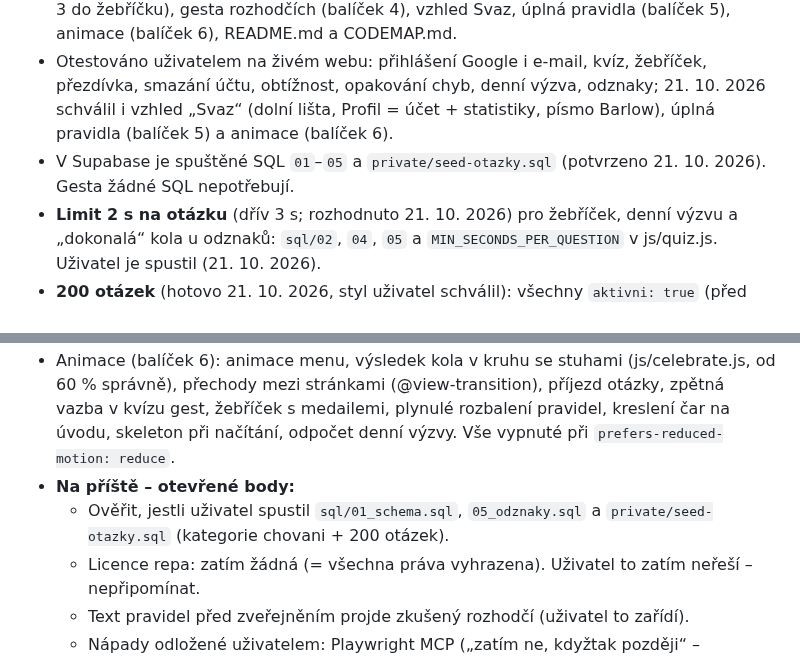
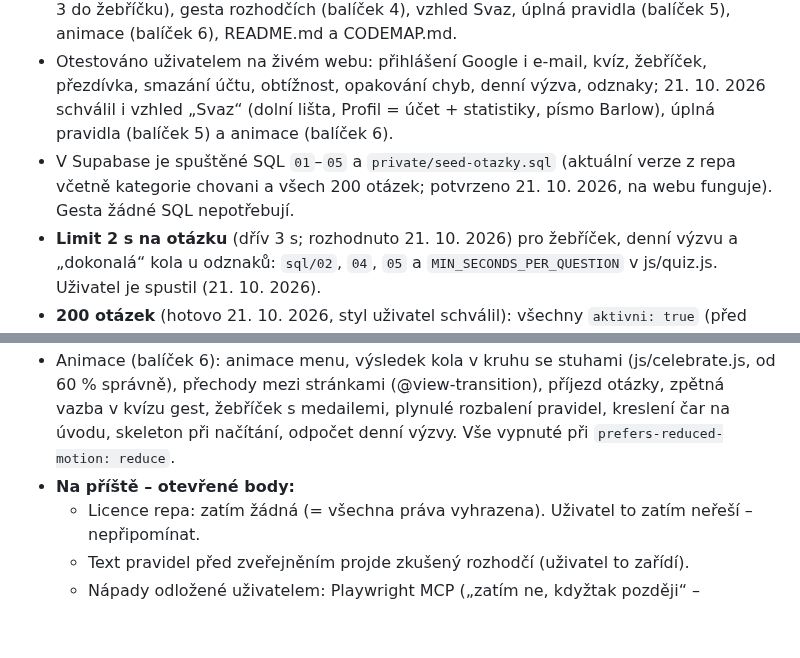
Before and after one commit to filip-pittauer/VoleyRef, a Markdown page: CLAUDE.md, 2 parts joined by grey strips. Rendered like a GitHub page; blank space fills up the shorter version.

Commit message:
CLAUDE.md: SQL a 200 otázek v Supabase spuštěné
Co-Authored-By: Claude Opus 5.5 <noreply@anthropic.com>

```diff
--- a/CLAUDE.md
+++ b/CLAUDE.md
@@ -128,7 +128,7 @@ Každá fáze končí funkční verzí, kterou jde nasadit na GitHub Pages.
 - Repo: https://github.com/filip-pittauer/VoleyRef, web: https://filip-pittauer.github.io/VoleyRef/
 - Hotovo: fáze 1–6, statistiky, obtížnost, opakování chyb, denní výzva, odznaky (18, výběr 3 do žebříčku), gesta rozhodčích (balíček 4), vzhled Svaz, úplná pravidla (balíček 5), animace (balíček 6), README.md a CODEMAP.md.
 - Otestováno uživatelem na živém webu: přihlášení Google i e-mail, kvíz, žebříček, přezdívka, smazání účtu, obtížnost, opakování chyb, denní výzva, odznaky; 21. 10. 2026 schválil i vzhled „Svaz“ (dolní lišta, Profil = účet + statistiky, písmo Barlow), úplná pravidla (balíček 5) a animace (balíček 6).
-- V Supabase je spuštěné SQL `01`–`05` a `private/seed-otazky.sql` (potvrzeno 21. 10. 2026). Gesta žádné SQL nepotřebují.
+- V Supabase je spuštěné SQL `01`–`05` a `private/seed-otazky.sql` (aktuální verze z repa včetně kategorie chovani a všech 200 otázek; potvrzeno 21. 10. 2026, na webu funguje). Gesta žádné SQL nepotřebují.
 - **Limit 2 s na otázku** (dřív 3 s; rozhodnuto 21. 10. 2026) pro žebříček, denní výzvu a „dokonalá“ kola u odznaků: `sql/02`, `04`, `05` a `MIN_SECONDS_PER_QUESTION` v js/quiz.js. Uživatel je spustil (21. 10. 2026).
 - **200 otázek** (hotovo 21. 10. 2026, styl uživatel schválil): všechny `aktivni: true` (před spuštěním pro veřejnost je zkontroluje rozhodčí), 17–23 na kategorii, bez médií. Psané podle anglického PDF FIVB 2025–2028 (`pdftotext` z `https://www.fivb.com/wp-content/uploads/2025/01/FIVB-Volleyball_Rules2025_2028-EN-v05.pdf`), každý balíček prošel skriptem a pak nezávislým agentem, který ověřil každou otázku proti textu FIVB (i původních 27 – opravila se jejich čísla pravidel a vysvětlení).
   - Nové otázky postupem: `private/testy/otazky-check.mjs <balicek.json> [--merge]` (formát, kotvy v pravidla.html, podobnost, nápadně delší správná odpověď, rozložení A–D; `--merge` přidá do private/otazky.json), `otazky-export.mjs` (text pro ověřovacího agenta). Agentovi dát cestu k textu pravidel a otázkám, ať hlásí ZÁVAŽNÉ/STŘEDNÍ/DROBNÉ s citací.
@@ -137,7 +137,6 @@ Každá fáze končí funkční verzí, kterou jde nasadit na GitHub Pages.
 - **Nová kategorie `chovani`** („Chování a tresty“, 21. 10. 2026): js/categories.js, tools/seed-otazky.mjs, kontrola v `sql/01_schema.sql` (drop + add constraint `otazky_kategorie_check`), odznak Všestranný nově vyžaduje 10 kategorií (`sql/05`, js/badges.js).
 - Animace (balíček 6): animace menu, výsledek kola v kruhu se stuhami (js/celebrate.js, od 60 % správně), přechody mezi stránkami (@view-transition), příjezd otázky, zpětná vazba v kvízu gest, žebříček s medailemi, plynulé rozbalení pravidel, kreslení čar na úvodu, skeleton při načítání, odpočet denní výzvy. Vše vypnuté při `prefers-reduced-motion: reduce`.
 - **Na příště – otevřené body:**
-  - Ověřit, jestli uživatel spustil `sql/01_schema.sql`, `05_odznaky.sql` a `private/seed-otazky.sql` (kategorie chovani + 200 otázek).
   - Licence repa: zatím žádná (= všechna práva vyhrazena). Uživatel to zatím neřeší – nepřipomínat.
   - Text pravidel před zveřejněním projde zkušený rozhodčí (uživatel to zařídí).
   - Nápady odložené uživatelem: Playwright MCP („zatím ne, kdyžtak později“ – doporučil jsem zůstat u skriptů), Supabase MCP jen pro čtení. Z návrhů animací uživatel nechtěl bod 4 (napočítání čísel a lesk odznaků v Profilu/statistikách).
```
